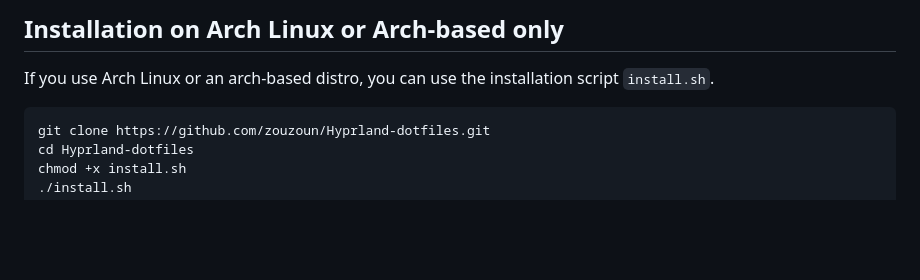
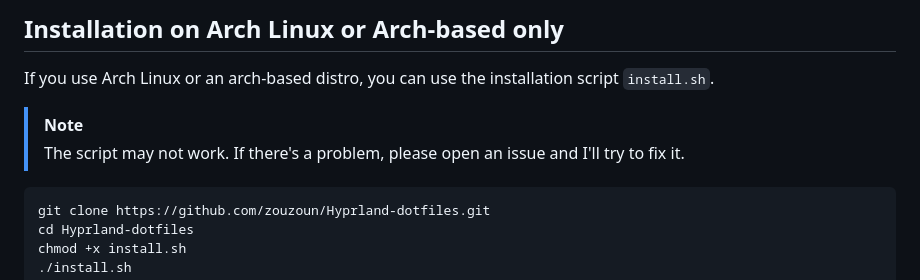
Before and after one commit to zouzoun/Hyprland-dotfiles, a Markdown page: README.md, the part around the change. Drawn GitHub-style; blank space fills up the shorter version.

````diff
--- a/README.md
+++ b/README.md
@@ -6,6 +6,9 @@ Nothing at all other than Hyprland dotfiles
 
 ## Installation on Arch Linux or Arch-based only
 If you use Arch Linux or an arch-based distro, you can use the installation script `install.sh`.
+
+> [!Note]
+> The script may not work. If there's a problem, please open an issue and I'll try to fix it.
 
 ```bash
 git clone https://github.com/zouzoun/Hyprland-dotfiles.git
````
